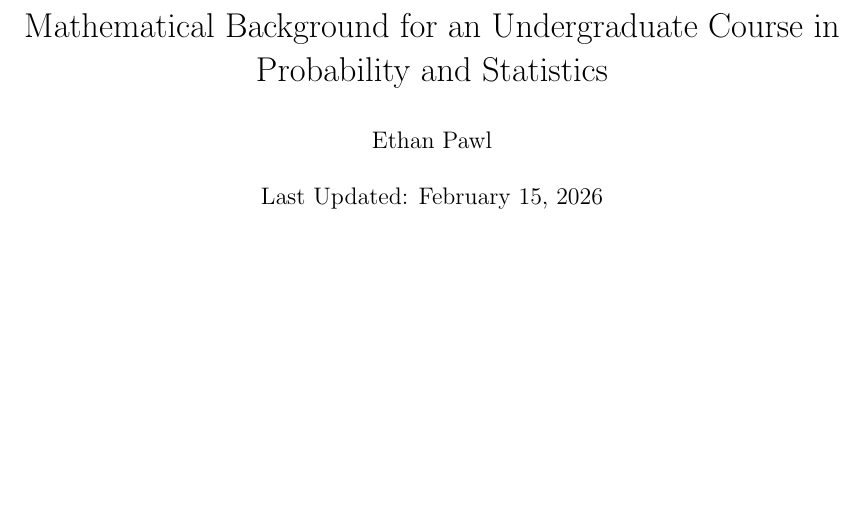
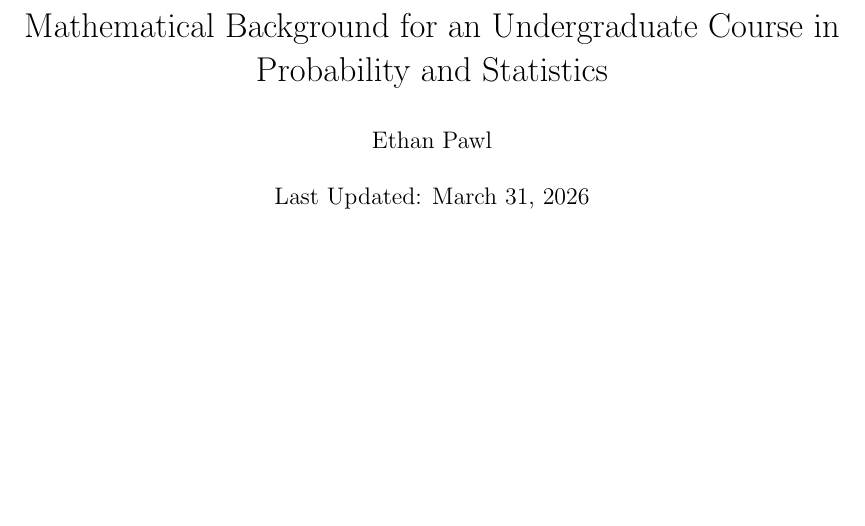
Before and after one commit to ethan-pawl/stat-math-bg, a LaTeX document (src/Math_BG_Ethan_Pawl.tex): part of page 1 of 27, cut so that both start at the same text. Compiled offline with pdfLaTeX.

Commit message:
updated "Last updated"

```diff
--- a/src/Math_BG_Ethan_Pawl.tex
+++ b/src/Math_BG_Ethan_Pawl.tex
@@ -8,7 +8,7 @@
 
 \title{Mathematical Background for an Undergraduate Course in Probability and Statistics}
 \author{Ethan Pawl}
-\date{Last Updated: February 15, 2026}
+\date{Last Updated: March 31, 2026}
 
 \begin{document}
 
```
